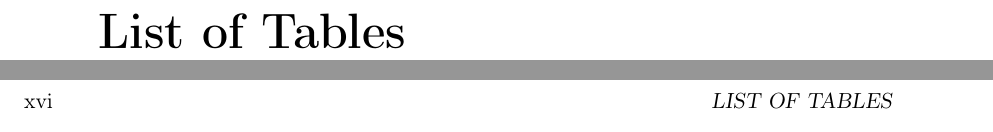
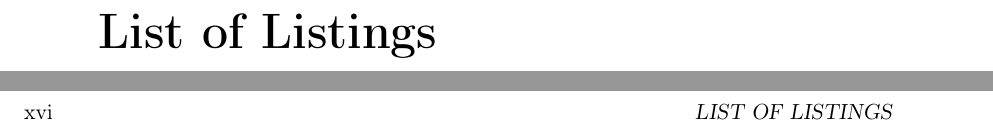
Before and after one commit to petrmanek/fel-bachelor-thesis, a LaTeX thesis (thesis.tex): two parts of pages 13 and 14 of 59, joined at a grey line, cut so that both start at the same text. Compiled offline with pdfLaTeX.

Commit message:
Added list of listings.

```diff
--- a/thesis.tex
+++ b/thesis.tex
@@ -161,7 +161,8 @@ unicode=true,
 
 	% pokud v práci nejsou obrázky nebo tabulky - odstraňte jejich seznam
 	\listoffigures			% Obsah / Table of Contents
-	\listoftables			% Seznam tabulek / List of Tables
+	\listoflistings 		% Seznam úryvků kódu
+	%\listoftables			% Seznam tabulek / List of Tables
 
 	%%%%%%%%%%%%%%%%%%%%%%%%%%
 	% začátek textu
```
Also changed, not shown: 1 other file.
